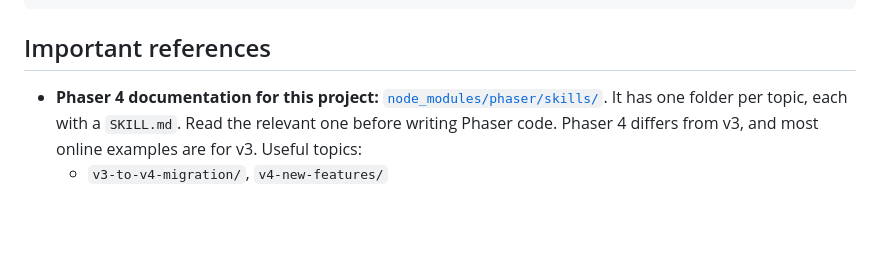
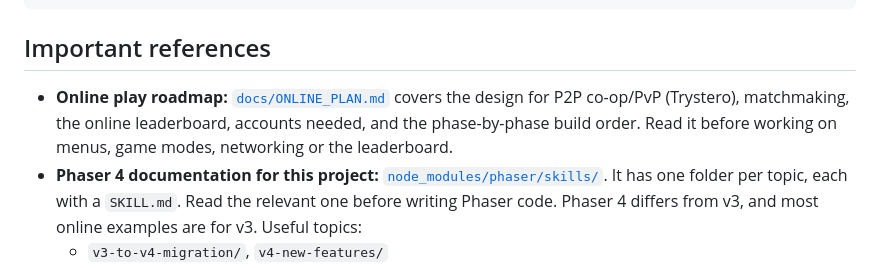
Before and after one commit to AndreiMuresanu/mathmage, a Markdown page: README.md, the part around the change. GitHub-like rendering; blank space fills up the shorter version.

Commit message:
online stuff plan

```diff
--- a/README.md
+++ b/README.md
@@ -116,6 +116,7 @@ src/
 
 ## Important references
 
+- **Online play roadmap:** [`docs/ONLINE_PLAN.md`](docs/ONLINE_PLAN.md) covers the design for P2P co-op/PvP (Trystero), matchmaking, the online leaderboard, accounts needed, and the phase-by-phase build order. Read it before working on menus, game modes, networking or the leaderboard.
 - **Phaser 4 documentation for this project:** [`node_modules/phaser/skills/`](node_modules/phaser/skills/). It has one folder per topic, each with a `SKILL.md`. Read the relevant one before writing Phaser code. Phaser 4 differs from v3, and most online examples are for v3. Useful topics:
   - `v3-to-v4-migration/`, `v4-new-features/`
   - `scenes/`, `game-setup-and-config/`
```
Also changed, not shown: docs/ONLINE_PLAN.md (added, +306 -0 lines).
